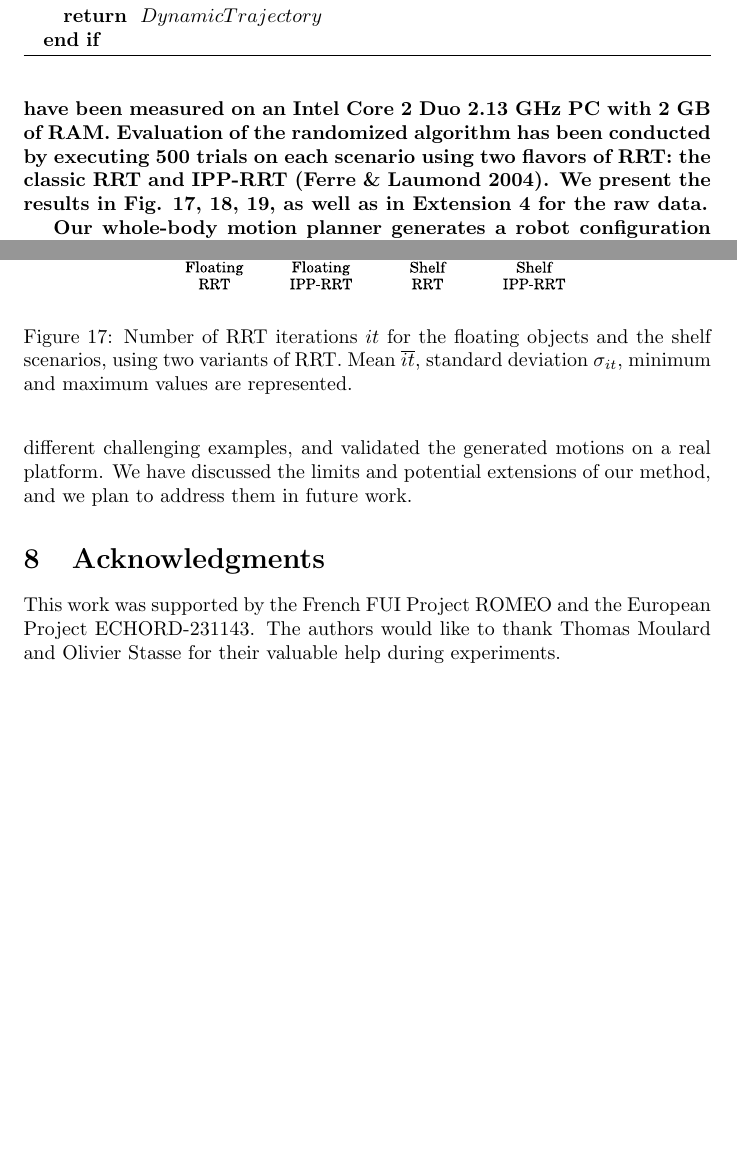
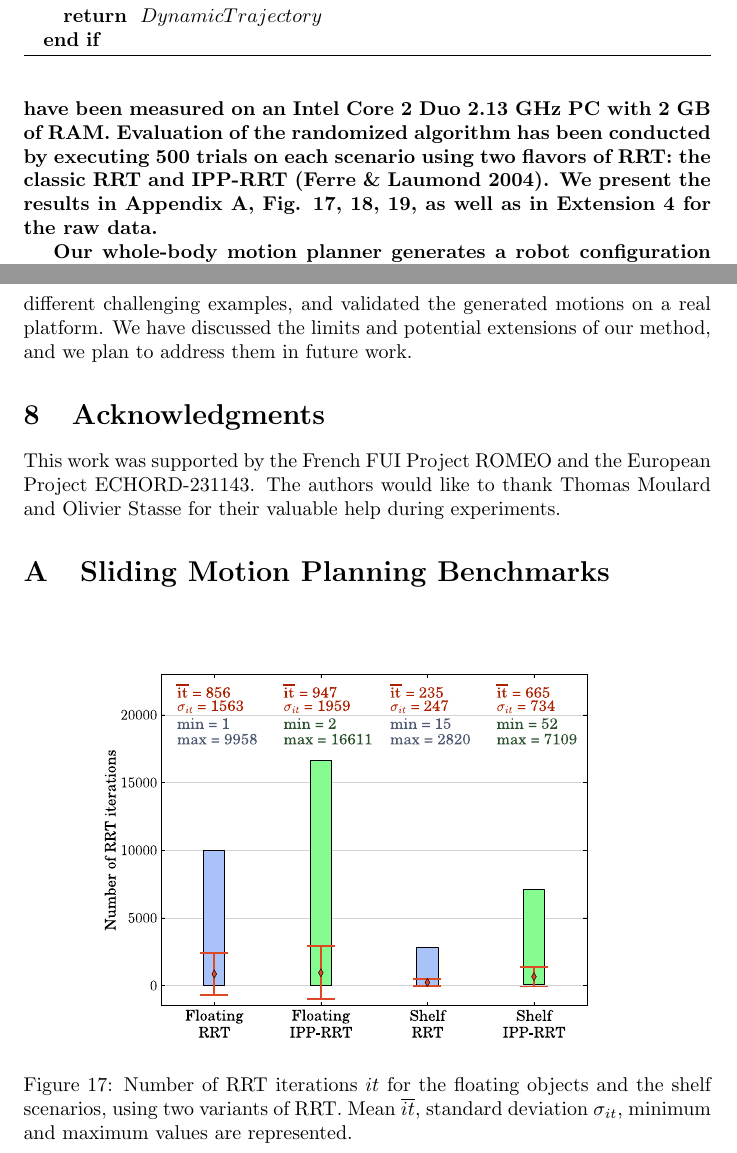
Before and after one commit to laas/12ijrr-ssc, a LaTeX paper (paper.tex): two parts of pages 20 and 25 of 29, joined at a grey line, cut so that both start at the same text, the shorter picture padded with empty space. Compiled offline with pdfLaTeX.

Commit message:
Move benchmark plots to appendix.

```diff
--- a/paper.tex
+++ b/paper.tex
@@ -1194,14 +1194,15 @@ part of an open-source package, available at
 
 \label{sec:exp}
 
-\textbf{The motion planning algorithms presented in this paper have been
-implemented using KineoWorks\texttrademark \cite{laumond2006kcs}. The
-planning times have been measured on an Intel Core~2~Duo 2.13~GHz PC
-with 2~GB of RAM. Evaluation of the randomized algorithm has been
-conducted by executing 500 trials on each scenario using two flavors of
-RRT: the classic RRT and IPP-RRT \cite{FERR04A}. We present the
-results in Fig. \ref{fig:rrt-it}, \ref{fig:rrt-t}, \ref{fig:rrt-n}, as
-well as in Extension 4 for the raw data.}
+\textbf{The motion planning algorithms presented in this paper have
+  been implemented using KineoWorks\texttrademark
+  \cite{laumond2006kcs}. The planning times have been measured on an
+  Intel Core~2~Duo 2.13~GHz PC with 2~GB of RAM. Evaluation of the
+  randomized algorithm has been conducted by executing 500 trials on
+  each scenario using two flavors of RRT: the classic RRT and IPP-RRT
+  \cite{FERR04A}. We present the results in Appendix \ref{app:bench},
+  Fig. \ref{fig:rrt-it}, \ref{fig:rrt-t}, \ref{fig:rrt-n}, as well as
+  in Extension 4 for the raw data.}
 
 \textbf{Our whole-body motion planner generates a robot configuration
   trajectory that is sampled at a 200~Hz rate and stored in a
@@ -1442,3 +1414,13 @@ of our method, and we plan to address them in future work.
 This work was supported by the French FUI Project ROMEO and the European Project ECHORD-231143. The authors would like to thank Thomas Moulard and Olivier Stasse for their valuable help during experiments.
 
 \appendix
+\section{Sliding Motion Planning Benchmarks}
+\label{app:bench}
+
+\begin{figure}[H]
+\centering
+\includegraphics[width=0.8\linewidth]{plots/rrt-it.eps}
+\caption{Number of RRT iterations $it$ for the floating objects and the
+  shelf scenarios, using two variants of RRT. Mean $\overline{it}$,
+  standard deviation $\sigma_{it}$, minimum and maximum values are
+  represented.}
```
Also changed, not shown: paper.tex (51 more changed lines).
